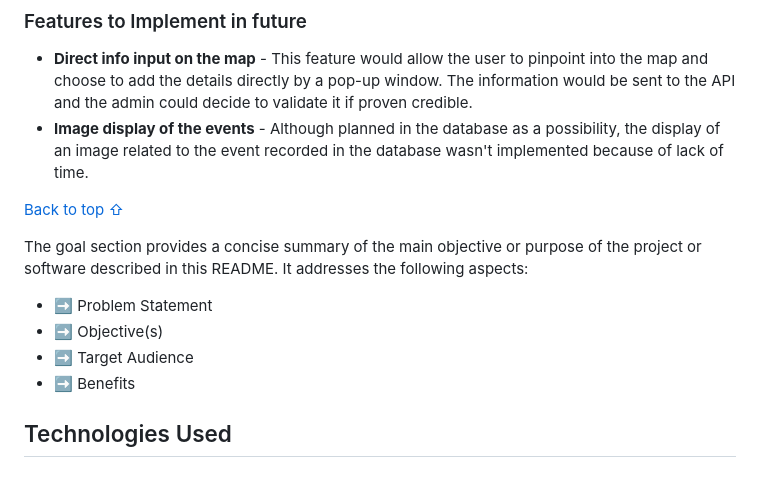
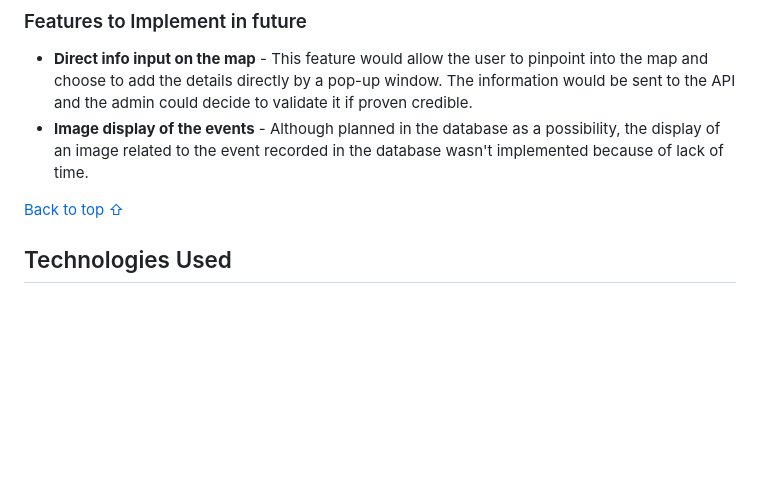
Before and after one commit to vanderpatrick/Hackteam-6, a Markdown page: README.md, the part around the change printed below. Rendered like a GitHub page; blank space fills up the shorter version.

```diff
--- a/README.md
+++ b/README.md
@@ -500,13 +500,6 @@ On a successful request it returns a status of `200` and the newly added contact
 - **Image display of the events** - Although planned in the database as a possibility, the display of an image related to the event recorded in the database wasn't implemented because of lack of time.
 
 [Back to top ⇧](#)
-
-The goal section provides a concise summary of the main objective or purpose of the project or software described in this README. It addresses the following aspects:
-
-- ➡️ Problem Statement
-- ➡️ Objective(s)
-- ➡️ Target Audience
-- ➡️ Benefits
 
 ## Technologies Used
 
```
Also changed, not shown: other parts of README.md (+4 -4 lines).
